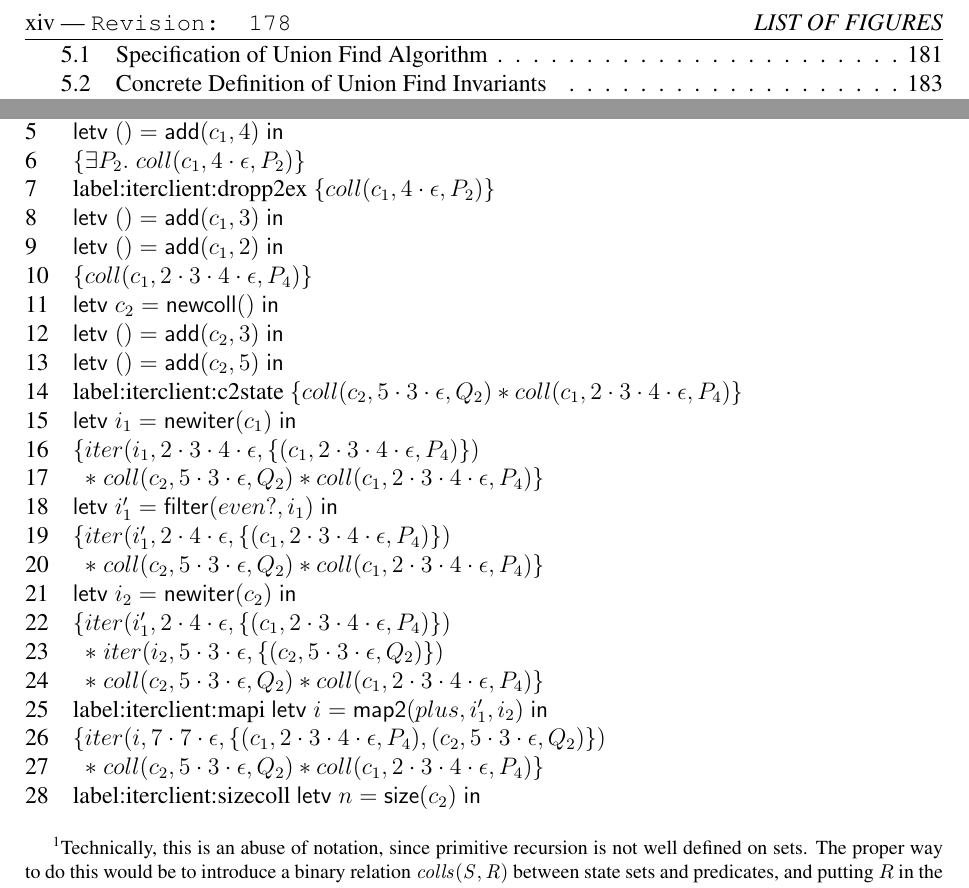
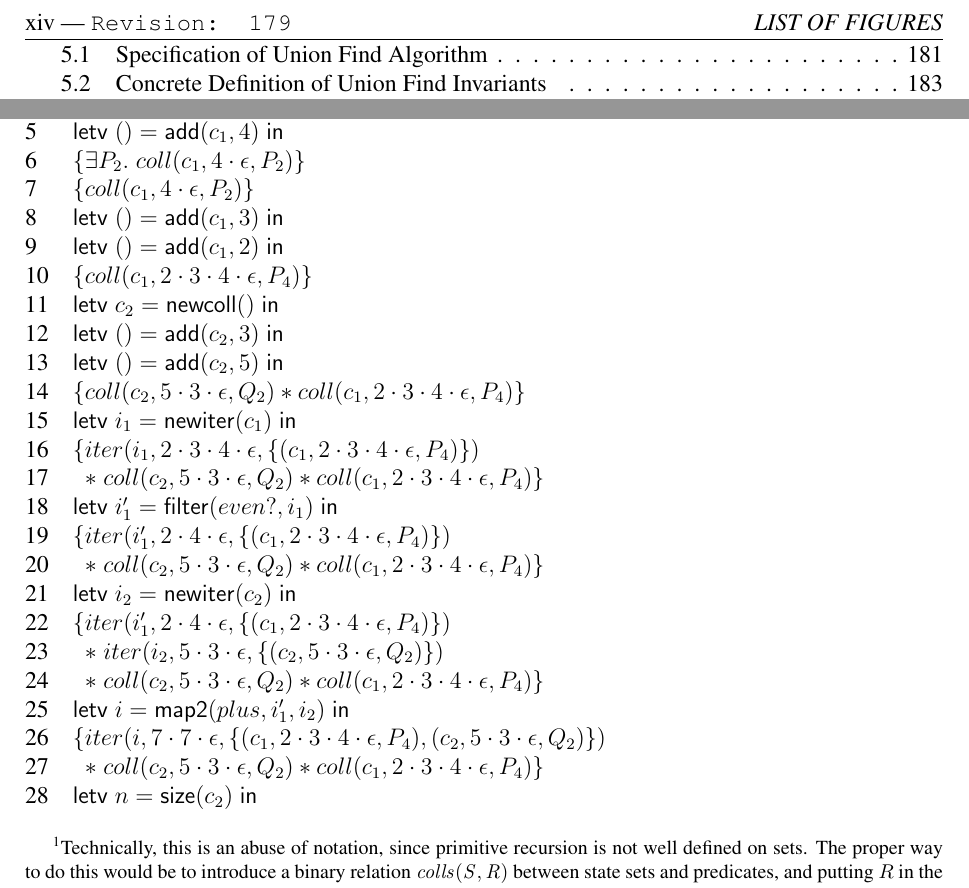
Before and after one commit to neel-krishnaswami/neelk-paper-collaborations, a LaTeX thesis (thesis/thesis.tex, which reads thesis/design-patterns.tex, thesis/version.txt): two parts of pages 14 and 168 of 265, joined at a grey line, cut so that both start at the same text. Compiled offline with pdfLaTeX.

Commit message:
making version for upload

```diff
--- a/thesis/design-patterns.tex
+++ b/thesis/design-patterns.tex
@@ -587,14 +587,14 @@ applications when they are obvious in context.)
  $\setof{\exists P'_1.\; coll(c_1, \epsilon, P'_1)}$  \nextlinelabel{label:iterclient:dropp1ex}
  $\setof{coll(c_1, \epsilon, P_1)}$  \nextlinelabel{label:iterclient:addc1}
  $\letv{()}{\addcoll(c_1, 4)}{}$  \nextline
- $\setof{\exists P_2.\; coll(c_1, 4\cdot\epsilon, P_2)}$  \nextline{label:iterclient:dropp2ex}
+ $\setof{\exists P_2.\; coll(c_1, 4\cdot\epsilon, P_2)}$  \nextlinelabel{label:iterclient:dropp2ex}
   $\setof{coll(c_1, 4\cdot\epsilon, P_2)}$  \nextlinelabel{label:iterclient:addc1again}
  $\letv{()}{\addcoll(c_1, 3)}{}$  \nextline
  $\letv{()}{\addcoll(c_1, 2)}{}$  \nextline
  $\setof{coll(c_1, 2\cdot3\cdot4\cdot\epsilon, P_4)}$  \nextlinelabel{label:iterclient:makec2}
  $\letv{c_2}{\newcoll()}{}$  \nextline
  $\letv{()}{\addcoll(c_2, 3)}{}$  \nextlinelabel{label:iterclient:finishc2}
- $\letv{()}{\addcoll(c_2, 5)}{}$  \nextline{label:iterclient:c2state}
+ $\letv{()}{\addcoll(c_2, 5)}{}$  \nextlinelabel{label:iterclient:c2state}
  $\setof{coll(c_2, 5\cdot3\cdot\epsilon, Q_2) * coll(c_1, 2\cdot3\cdot4\cdot\epsilon, P_4)}$  \nextlinelabel{label:iterclient:makei1}
  $\letv{i_1}{\newiter(c_1)}{}$  \nextlinelabel{label:iterclient:i1pred}
  $\{$\=$iter(i_1, 2\cdot3\cdot4\cdot\epsilon, \setof{(c_1, 2\cdot3\cdot4\cdot\epsilon, P_4)})$
@@ -606,10 +606,10 @@ applications when they are obvious in context.)
  $\letv{i_2}{\newiter(c_2)}{}$  \nextlinelabel{label:iterclient:i2state}
  $\{$\=$iter(i'_1, 2\cdot4\cdot\epsilon, \setof{(c_1, 2\cdot3\cdot4\cdot\epsilon, P_4)})$ \nextline
   \>$*\;iter(i_2, 5\cdot3\cdot\epsilon, \setof{(c_2, 5\cdot3\cdot\epsilon, Q_2)})$  \nextline
- \>$*\;coll(c_2, 5\cdot3\cdot\epsilon, Q_2) * coll(c_1, 2\cdot3\cdot4\cdot\epsilon, P_4)\}$  \nextline{label:iterclient:mapi}
+ \>$*\;coll(c_2, 5\cdot3\cdot\epsilon, Q_2) * coll(c_1, 2\cdot3\cdot4\cdot\epsilon, P_4)\}$  \nextlinelabel{label:iterclient:mapi}
  $\letv{i}{\ctext{map2}(plus, i'_1, i_2)}{}$  \nextline
  $\{$\=$iter(i, 7\cdot7\cdot\epsilon, \setof{(c_1, 2\cdot3\cdot4\cdot\epsilon, P_4), (c_2, 5\cdot3\cdot\epsilon, Q_2)})$  \nextline
- \> $*\; coll(c_2, 5\cdot3\cdot\epsilon, Q_2) * coll(c_1, 2\cdot3\cdot4\cdot\epsilon, P_4)\}$  \nextline{label:iterclient:sizecoll}
+ \> $*\; coll(c_2, 5\cdot3\cdot\epsilon, Q_2) * coll(c_1, 2\cdot3\cdot4\cdot\epsilon, P_4)\}$  \nextlinelabel{label:iterclient:sizecoll}
  $\letv{n}{\sizecoll(c_2)}{}$  \nextline
  $\{$\=$n = 2 \;\land
 iter(i, 7\cdot7\cdot\epsilon, \setof{(c_1, 2\cdot3\cdot4\cdot\epsilon, P_4), (c_2, 5\cdot3\cdot\epsilon, Q_2)})$ \nextline
--- a/thesis/version.txt
+++ b/thesis/version.txt
@@ -1 +1 @@
-Revision: 178
+Revision: 179
```
Also changed, not shown: thesis/Makefile.
